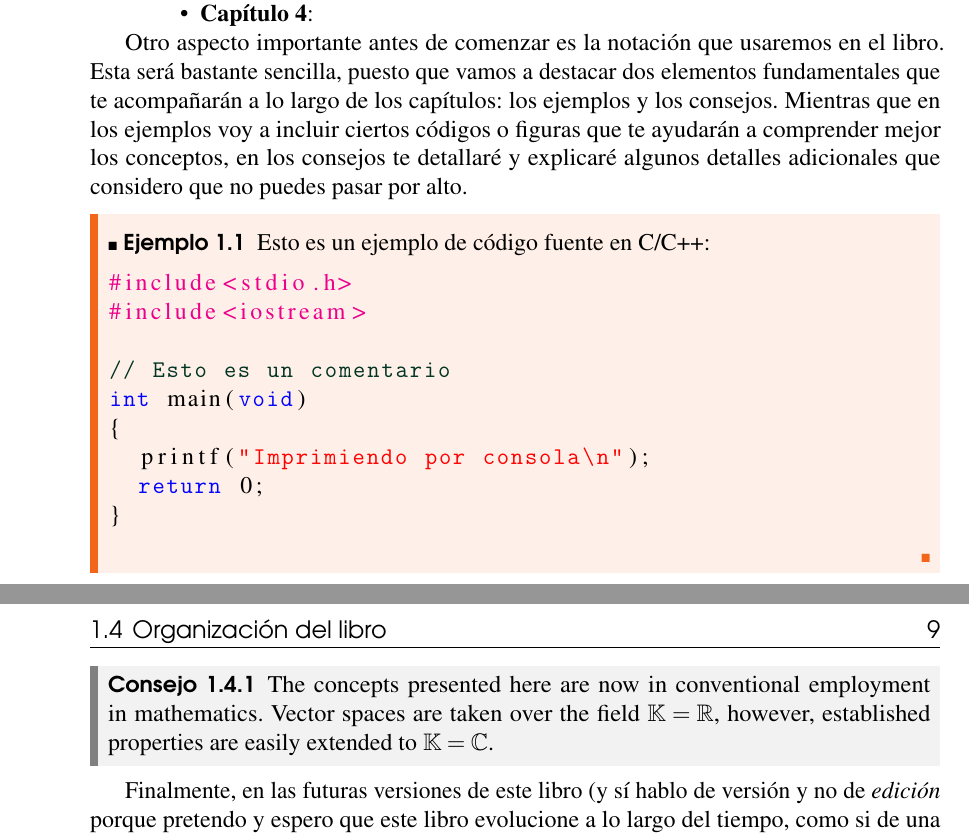
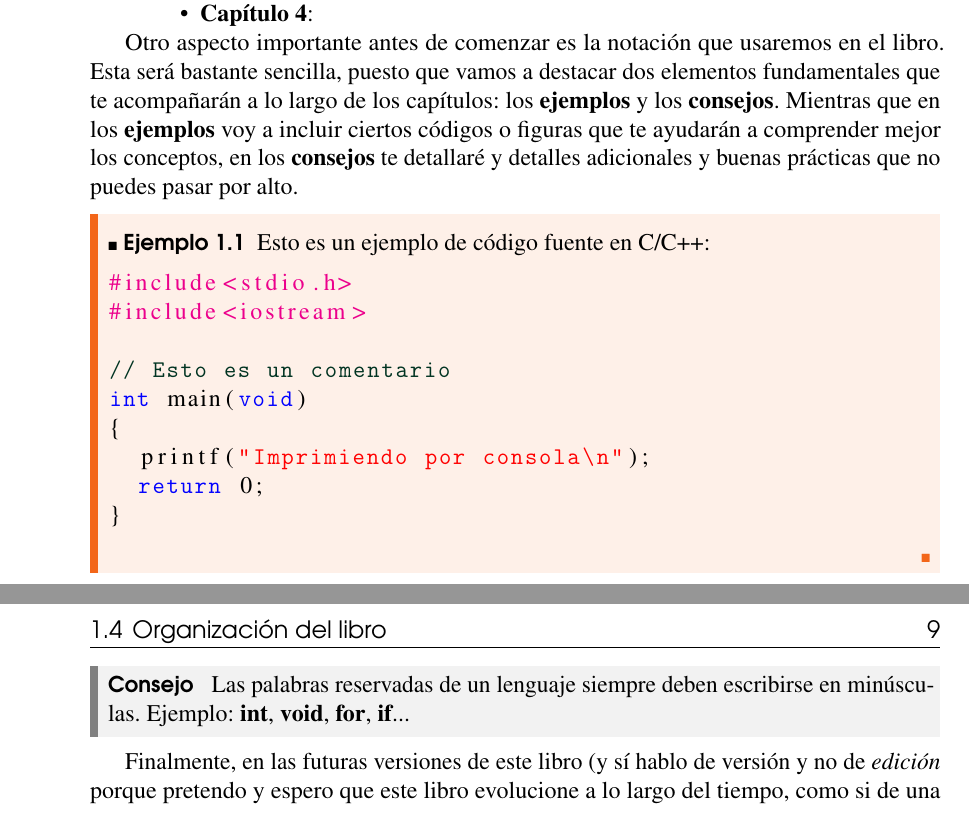
Before and after one commit to ldmoral1987/libro-programacion-fp, a LaTeX book (main.tex, which reads capitulo1.tex, structure.tex): two parts of pages 8 and 9 of 18, joined at a grey line, cut so that both start at the same text. Compiled offline with pdfLaTeX.

Commit message:
Corregido el problema de las numeraciones de los 'consejos' y los 'ejemplos'

```diff
--- a/capitulo1.tex
+++ b/capitulo1.tex
@@ -55,9 +55,9 @@ en orden):
 \end{itemize}
 
 Otro aspecto importante antes de comenzar es la notación que usaremos en el libro. Esta será bastante sencilla, puesto que vamos
-a destacar dos elementos fundamentales que te acompañarán a lo largo de los capítulos: los ejemplos y los consejos. Mientras que
-en los ejemplos voy a incluir ciertos códigos o figuras que te ayudarán a comprender mejor los conceptos, en los consejos te detallaré
-y explicaré algunos detalles adicionales que considero que no puedes pasar por alto.
+a destacar dos elementos fundamentales que te acompañarán a lo largo de los capítulos: los \textbf{ejemplos} y los \textbf{consejos}. Mientras que
+en los \textbf{ejemplos} voy a incluir ciertos códigos o figuras que te ayudarán a comprender mejor los conceptos, en los \textbf{consejos} te detallaré
+y detalles adicionales y buenas prácticas que no puedes pasar por alto.
 
 \begin{ejemplo}
 Esto es un ejemplo de código fuente en C/C++:
@@ -83,7 +83,7 @@ int main(void)
 \end{ejemplo}
 
 \begin{consejo}
-The concepts presented here are now in conventional employment in mathematics. Vector spaces are taken over the field $\mathbb{K}=\mathbb{R}$, however, established properties are easily extended to $\mathbb{K}=\mathbb{C}$.
+Las palabras reservadas de un lenguaje siempre deben escribirse en minúsculas. Ejemplo: \textbf{int}, \textbf{void}, \textbf{for}, \textbf{if}...
 \end{consejo}
 
 Finalmente, en las futuras versiones de este libro (y sí hablo de versión y no de \textit{edición} porque pretendo y espero que
--- a/structure.tex
+++ b/structure.tex
@@ -272,7 +272,8 @@
 \theoremstyle{blacknumbox}
 \newtheorem{vocabulary}{Vocabulary}[chapter]
 \newtheorem{definitionT}{Definition}[section]
-\newtheorem{corollaryT}[dummy]{Consejo}
+%\newtheorem{corollaryT}[dummy]{Consejo}
+\newtheorem*{corollaryT*}{Consejo} % Se quita el contador de los consejos
 \theoremstyle{ocrenum}
 \newtheorem{proposition}[dummy]{Proposition}
 
@@ -349,7 +350,7 @@ innerbottommargin=5pt]{cBox}
 \newenvironment{exercise}{\begin{eBox}\begin{exerciseT}}{\hfill{\color{ocre}\tiny\ensuremath{\blacksquare}}\end{exerciseT}\end{eBox}}
 \newenvironment{definition}{\begin{dBox}\begin{definitionT}}{\end{definitionT}\end{dBox}}
 \newenvironment{ejemplo}{\begin{eBox}\begin{exampleT}}{\hfill{\color{ocre}\tiny\ensuremath{\blacksquare}}\end{exampleT}\end{eBox}}
-\newenvironment{consejo}{\begin{cBox}\begin{corollaryT}}{\end{corollaryT}\end{cBox}}
+\newenvironment{consejo}{\begin{cBox}\begin{corollaryT*}}{\end{corollaryT*}\end{cBox}}
 
 %----------------------------------------------------------------------------------------
 %	REMARK ENVIRONMENT
```
Also changed, not shown: main.pdf, 4 other files.
